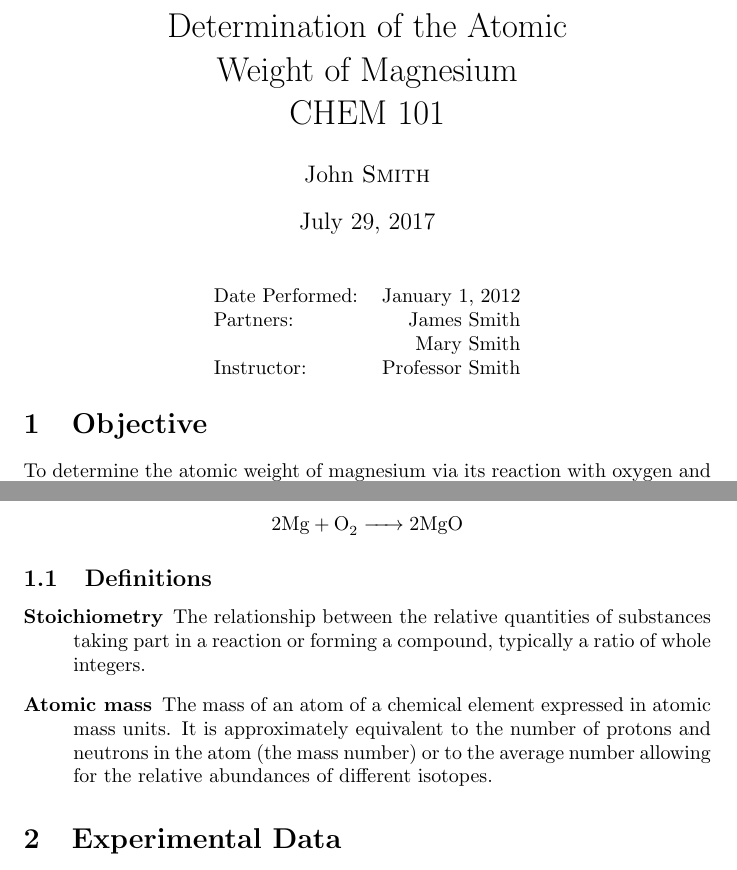
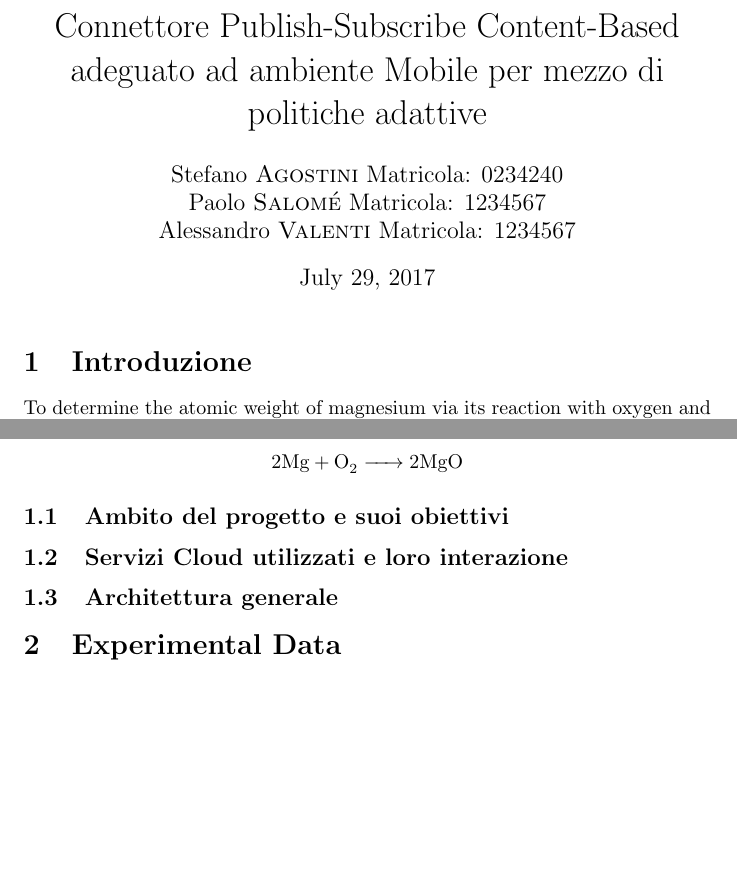
Before and after one commit to alexiey91/MSA, a LaTeX document (Relazione/Relazione_MSA.tex): two parts of page 1 of 3, joined at a grey line, cut at the place of the change, the shorter picture padded with empty space. Compiled offline with pdfLaTeX.

Commit message:
Report update

```diff
--- a/Relazione/Relazione_MSA.tex
+++ b/Relazione/Relazione_MSA.tex
@@ -37,9 +37,9 @@
 %	DOCUMENT INFORMATION
 %----------------------------------------------------------------------------------------
 
-\title{Determination of the Atomic \\ Weight of Magnesium \\ CHEM 101} % Title
+\title{Connettore Publish-Subscribe Content-Based adeguato ad ambiente Mobile per mezzo di politiche adattive } % Title
 
-\author{John \textsc{Smith}} % Author name
+\author{Stefano \textsc{Agostini} Matricola: 0234240 \\ Paolo \textsc{Salom\'e} Matricola: 1234567 \\ Alessandro \textsc{Valenti} Matricola: 1234567} % Author name
 
 \date{\today} % Date for the report
 
@@ -47,14 +47,14 @@
 
 \maketitle % Insert the title, author and date
 
-\begin{center}
-\begin{tabular}{l r}
-Date Performed: & January 1, 2012 \\ % Date the experiment was performed
-Partners: & James Smith \\ % Partner names
-& Mary Smith \\
-Instructor: & Professor Smith % Instructor/supervisor
-\end{tabular}
-\end{center}
+%\begin{center}
+%\begin{tabular}{l r}
+%Date Performed: & January 1, 2012 \\ % Date the experiment was performed
+%Partners: & James Smith \\ % Partner names
+%& Mary Smith \\
+%Instructor: & Professor Smith % Instructor/supervisor
+%\end{tabular}
+%\end{center}
 
 % If you wish to include an abstract, uncomment the lines below
 % \begin{abstract}
@@ -65,7 +65,7 @@ Instructor: & Professor Smith % Instructor/supervisor
 %	SECTION 1
 %----------------------------------------------------------------------------------------
 
-\section{Objective}
+\section{Introduzione}
 
 To determine the atomic weight of magnesium via its reaction with oxygen and to study the stoichiometry of the reaction (as defined in \ref{definitions}):
 
@@ -79,14 +79,11 @@ To determine the atomic weight of magnesium via its reaction with oxygen and to
 %Objective 2 text
 %\end{description}
 
-\subsection{Definitions}
-\label{definitions}
-\begin{description}
-\item[Stoichiometry]
-The relationship between the relative quantities of substances taking part in a reaction or forming a compound, typically a ratio of whole integers.
-\item[Atomic mass]
-The mass of an atom of a chemical element expressed in atomic mass units. It is approximately equivalent to the number of protons and neutrons in the atom (the mass number) or to the average number allowing for the relative abundances of different isotopes.
-\end{description}
+\subsection{Ambito del progetto e suoi obiettivi}
+
+\subsection{Servizi Cloud utilizzati e loro interazione}
+
+\subsection{Architettura generale}
 
 %----------------------------------------------------------------------------------------
 %	SECTION 2
```
Also changed, not shown: Relazione/Relazione_MSA.pdf, 3 other files.
